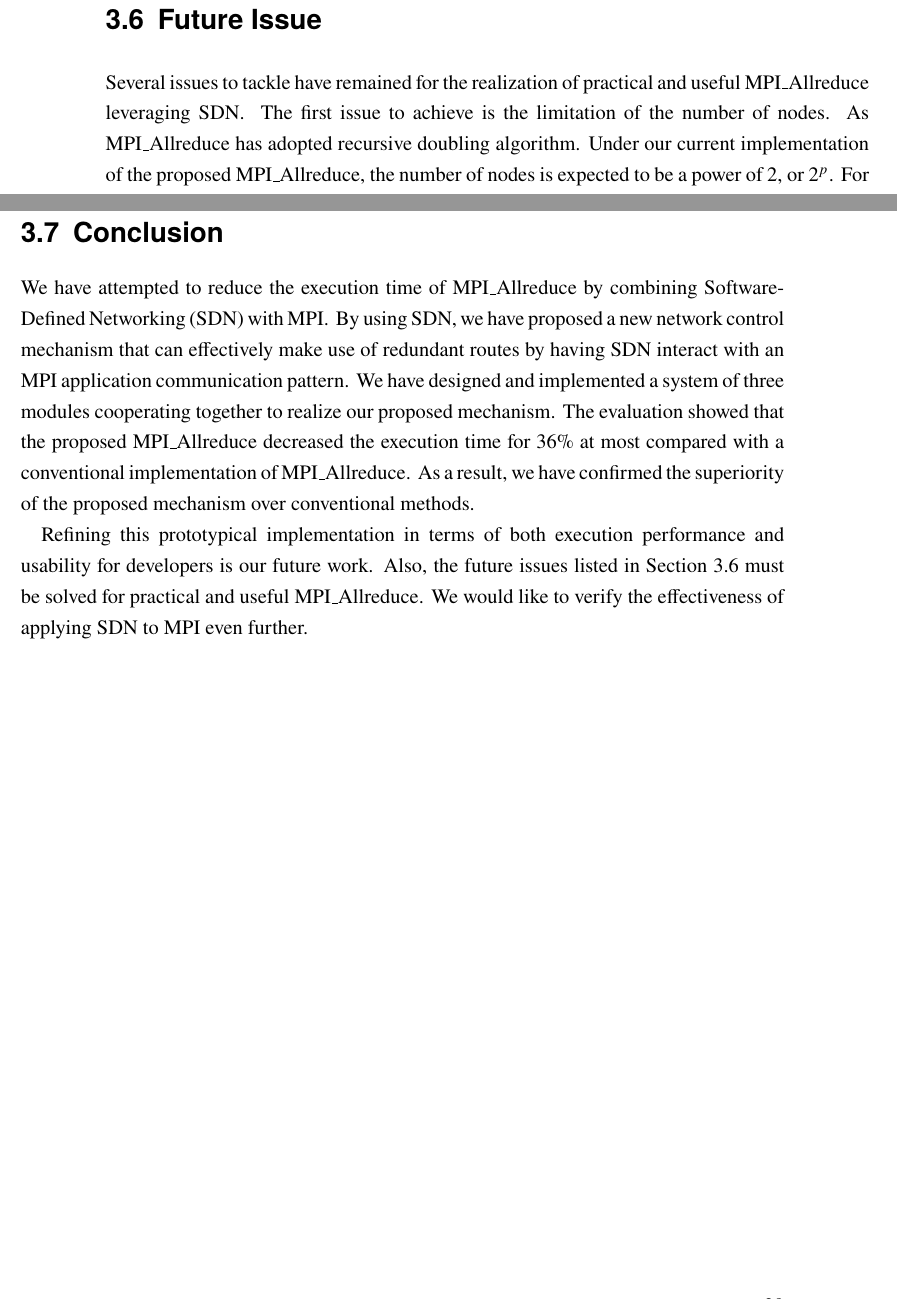
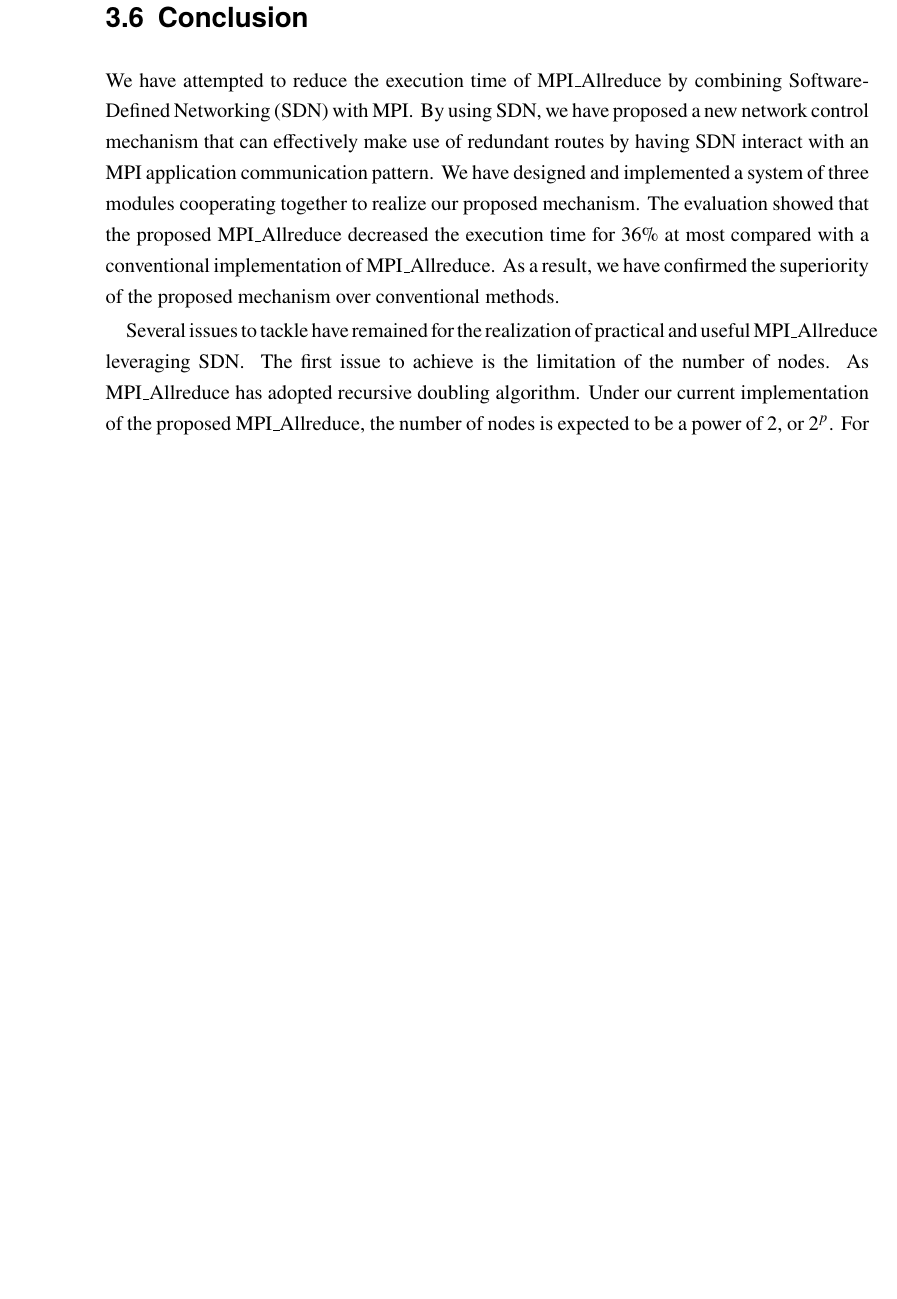
Before and after one commit to keichi/dissertation, a LaTeX thesis (src/main.tex, which reads src/chapter3.tex): two parts of pages 47 and 48 of 87 before the commit and part of page 47 of 87 after it, the two joined at a grey line, cut at the place of the change, the shorter picture padded with empty space. Compiled offline with pdfLaTeX.

Commit message:
[3章] 将来課題をまとめに合体

```diff
--- a/src/chapter3.tex
+++ b/src/chapter3.tex
@@ -610,7 +610,19 @@ independent networks on InfiniBand. Our research also aims for a dynamic use
 of the underlying interconnection network, but differs in that we attempted to
 use a different interconnection network.
 
-\section{Future Issue}\label{iii-future-issue}
+\section{Conclusion}\label{iii-conclusion}
+
+We have attempted to reduce the execution time of
+MPI\_Allreduce by combining Software-Defined Networking (SDN)
+with MPI\@. By using SDN, we have proposed a new network control mechanism
+that can effectively make use of redundant routes by having SDN interact
+with an MPI application communication pattern. We have designed and
+implemented a system of three modules cooperating together to realize
+our proposed mechanism. The evaluation showed that the proposed
+MPI\_Allreduce decreased the execution time for 36\% at most
+compared with a conventional implementation of MPI\_Allreduce.
+As a result, we have confirmed the superiority of the proposed mechanism
+over conventional methods.
 
 Several issues to tackle have remained for the realization of practical
 and useful MPI\_Allreduce leveraging SDN\@. The first issue to
@@ -664,23 +676,3 @@ and MPI rank numbers for each process in the SDN controller.
 Furthermore, we enhance our implementation so that only the root process
 interacts with the SDN controller and conveys information of all
 participating processes in the collective communication.
-
-\section{Conclusion}\label{iii-conclusion}
-
-We have attempted to reduce the execution time of
-MPI\_Allreduce by combining Software-Defined Networking (SDN)
-with MPI\@. By using SDN, we have proposed a new network control mechanism
-that can effectively make use of redundant routes by having SDN interact
-with an MPI application communication pattern. We have designed and
-implemented a system of three modules cooperating together to realize
-our proposed mechanism. The evaluation showed that the proposed
-MPI\_Allreduce decreased the execution time for 36\% at most
-compared with a conventional implementation of MPI\_Allreduce.
-As a result, we have confirmed the superiority of the proposed mechanism
-over conventional methods.
-
-Refining this prototypical implementation in terms of both execution
-performance and usability for developers is our future work. Also, the
-future issues listed in Section~\ref{iii-future-issue} must be solved for
-practical and useful MPI\_Allreduce. We would like to verify
-the effectiveness of applying SDN to MPI even further.
```
